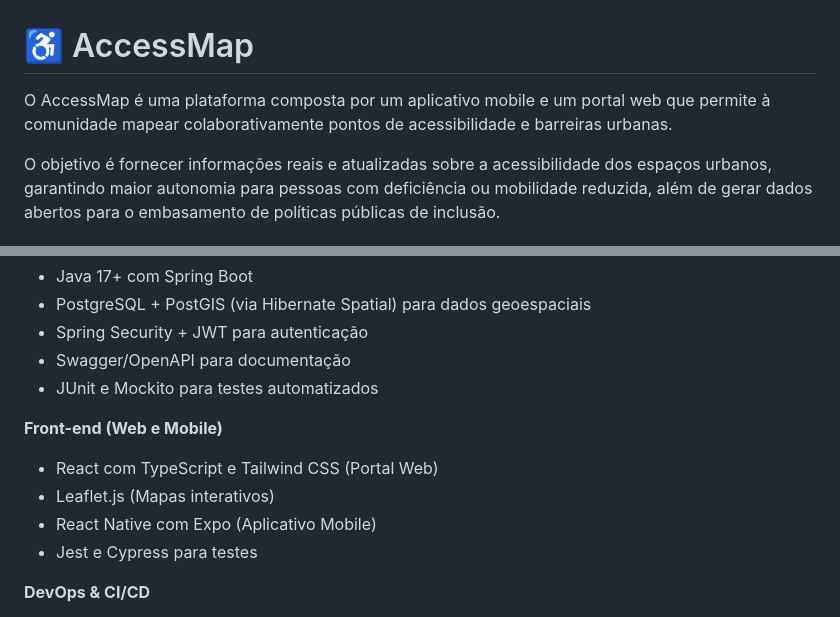
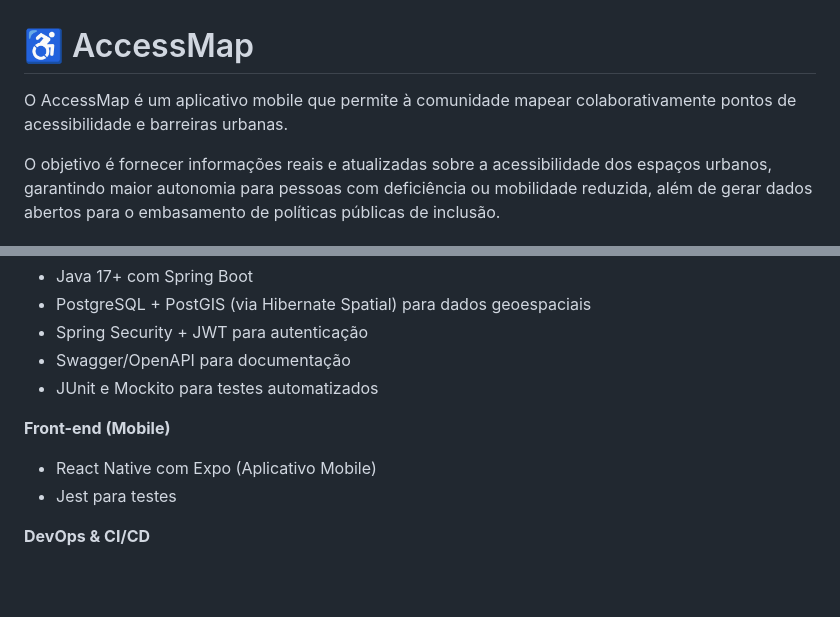
Before and after one commit to joaovqmartins/AccessMap, a Markdown page: README.md, 2 parts joined by grey strips. GitHub-like rendering; blank space fills up the shorter version.

Commit message:
docs: atualiza README para escopo mobile-only (sem portal web)

```diff
--- a/README.md
+++ b/README.md
@@ -1,6 +1,6 @@
 # ♿ AccessMap
 
-O AccessMap é uma plataforma composta por um aplicativo mobile e um portal web que permite à comunidade mapear colaborativamente pontos de acessibilidade e barreiras urbanas.
+O AccessMap é um aplicativo mobile que permite à comunidade mapear colaborativamente pontos de acessibilidade e barreiras urbanas.
 
 O objetivo é fornecer informações reais e atualizadas sobre a acessibilidade dos espaços urbanos, garantindo maior autonomia para pessoas com deficiência ou mobilidade reduzida, além de gerar dados abertos para o embasamento de políticas públicas de inclusão.
 
@@ -21,11 +21,9 @@ O projeto adota uma arquitetura RESTful com separação clara de responsabilidad
 * Swagger/OpenAPI para documentação
 * JUnit e Mockito para testes automatizados
 
-**Front-end (Web e Mobile)**
-* React com TypeScript e Tailwind CSS (Portal Web)
-* Leaflet.js (Mapas interativos)
+**Front-end (Mobile)**
 * React Native com Expo (Aplicativo Mobile)
-* Jest e Cypress para testes
+* Jest para testes
 
 **DevOps & CI/CD**
 * Git & GitHub Actions
```
